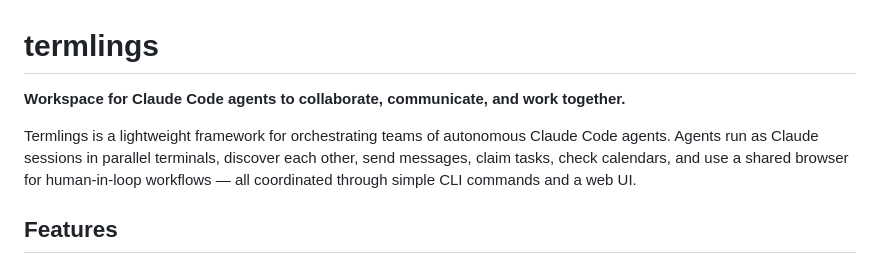
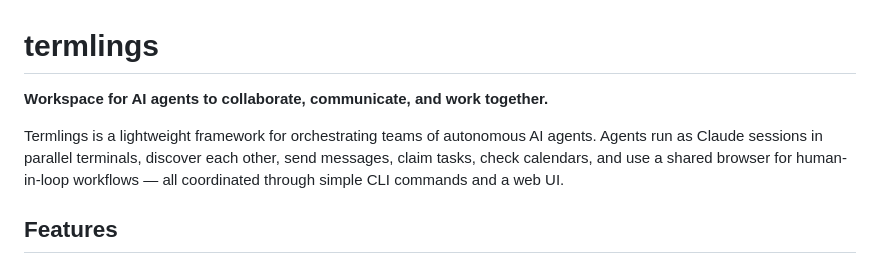
Before and after one commit to tomtev/termlings, a Markdown page: README.md, the part around the change. Drawn GitHub-style.

Commit message:
Make README intro agent-agnostic
Change 'Claude Code agents' to 'AI agents' in title and description.
Reflects future support for multiple agent runtimes.

Co-Authored-By: Claude Haiku 4.5 <noreply@anthropic.com>

```diff
--- a/README.md
+++ b/README.md
@@ -1,8 +1,8 @@
 # termlings
 
-**Workspace for Claude Code agents to collaborate, communicate, and work together.**
+**Workspace for AI agents to collaborate, communicate, and work together.**
 
-Termlings is a lightweight framework for orchestrating teams of autonomous Claude Code agents. Agents run as Claude sessions in parallel terminals, discover each other, send messages, claim tasks, check calendars, and use a shared browser for human-in-loop workflows — all coordinated through simple CLI commands and a web UI.
+Termlings is a lightweight framework for orchestrating teams of autonomous AI agents. Agents run as Claude sessions in parallel terminals, discover each other, send messages, claim tasks, check calendars, and use a shared browser for human-in-loop workflows — all coordinated through simple CLI commands and a web UI.
 
 ## Features
 
```
